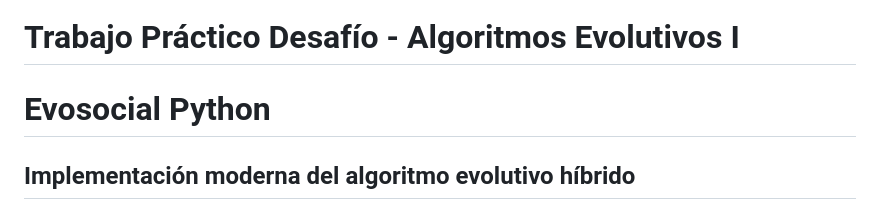
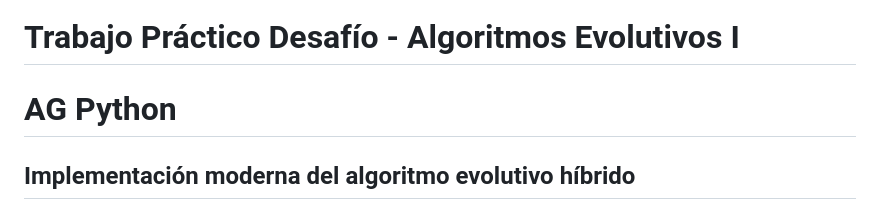
Before and after one commit to jorgeceferinovaldez/jssp_ae, a Markdown page: README.md, the part around the change. GitHub-like rendering.

```diff
--- a/README.md
+++ b/README.md
@@ -2,7 +2,7 @@
 
 # Trabajo Práctico Desafío - Algoritmos Evolutivos I
 
-# Evosocial Python
+# AG Python
 ## Implementación moderna del algoritmo evolutivo híbrido
 
 ## Integrantes:
```
